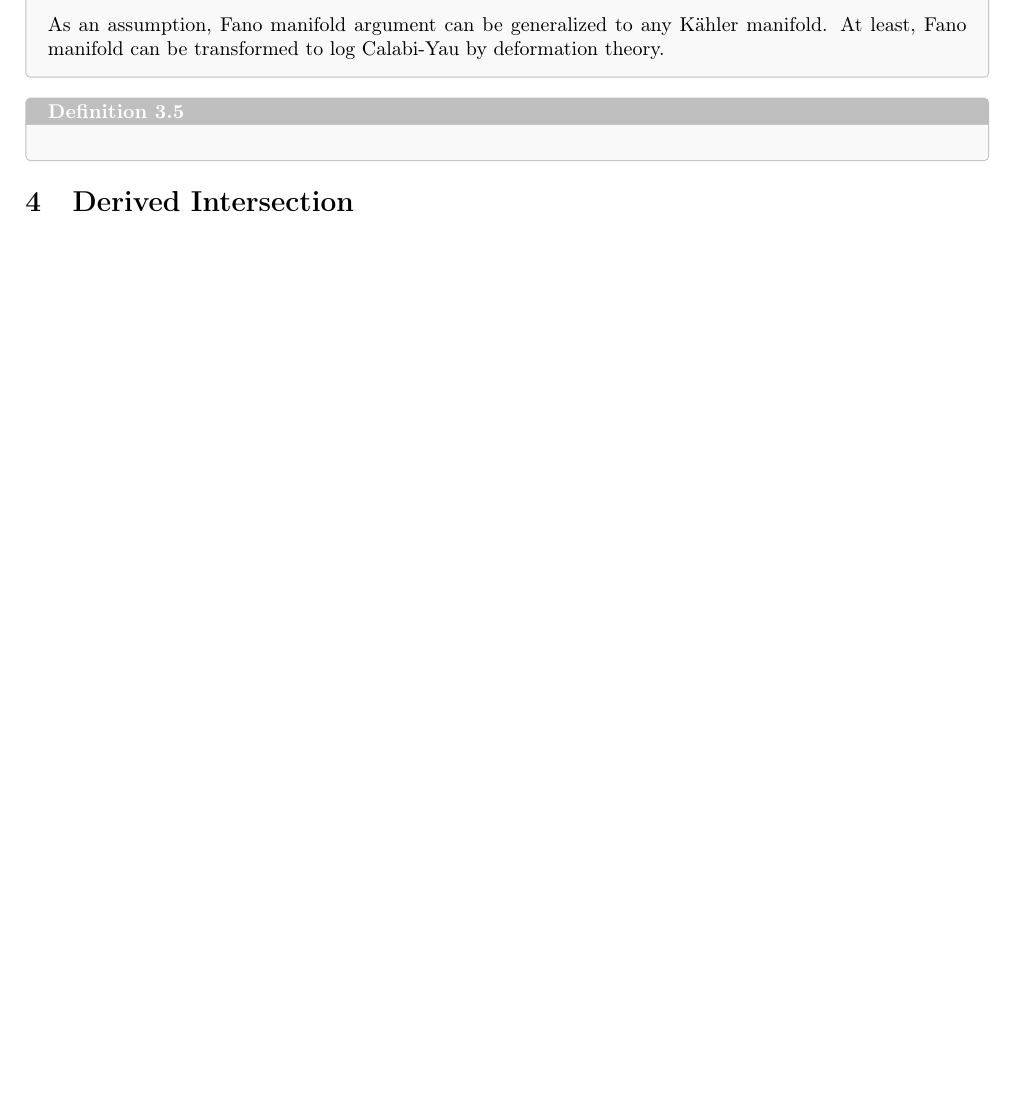
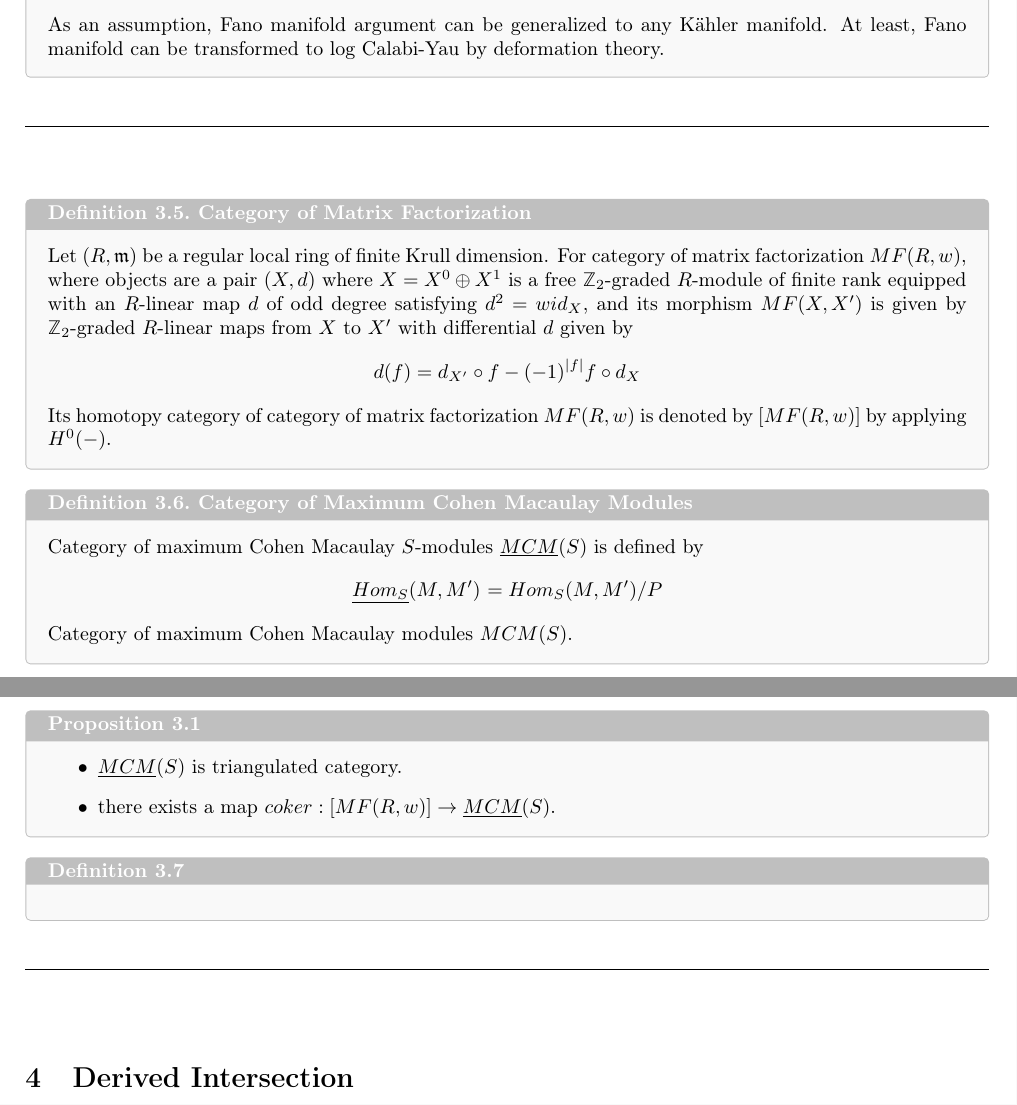
Before and after one commit to kojisunami/kojisunami.github.io, a LaTeX document (src/dgla-stack.tex): part of page 9 of 11 before the commit and two parts of pages 9 and 10 of 11 after it, the two joined at a grey line, cut so that both start at the same text, the shorter picture padded with empty space. Compiled offline with pdfLaTeX.

Commit message:
uploading

```diff
--- a/src/dgla-stack.tex
+++ b/src/dgla-stack.tex
@@ -648,14 +648,43 @@ At least, Fano manifold can be transformed to log Calabi-Yau by deformation theo
 \end{remark}
 
 
+\vspace{0.5cm}
+\noindent\rule{\textwidth}{0.4pt}
+\vspace{0.5cm}
+
+
+\begin{definition}{Category of Matrix Factorization}{}
+Let $(R,\mathfrak{m})$ be a regular local ring of finite Krull dimension.
+For category of matrix factorization $MF(R,w)$, where objects are a pair $(X,d)$
+where $X=X^0 \oplus X^1$ is a free $\mathbb{Z}_2$-graded $R$-module of finite rank
+equipped with an $R$-linear map $d$ of odd degree satisfying $d^2 = w id_X$,
+and its morphism $MF(X,X')$ is given by $\mathbb{Z}_2$-graded $R$-linear maps from $X$ to $X'$ with differential $d$ given by
+\[ d (f) = d_{X'}\circ f - (-1)^{|f|} f\circ d_X \]
+Its homotopy category of category of matrix factorization $MF(R,w)$ is denoted by $[MF(R,w)]$ by applying $H^0(-)$.
+\end{definition}
+
+
+\begin{definition}{Category of Maximum Cohen Macaulay Modules}{}
+Category of maximum Cohen Macaulay $S$-modules $\underline{MCM}(S)$ is defined by
+\[ \underline{Hom_S}(M,M')_{} = Hom_S(M,M')/P \]
+Category of maximum Cohen Macaulay modules $MCM(S)$.
+\end{definition}
+
+
+\begin{proposition} {}{}
+\begin{itemize}
+\item $\underline{MCM}(S)$ is triangulated category.
+\item there exists a map $coker: [MF(R,w)] \to \underline{MCM}(S)$.
+\end{itemize}
+\end{proposition}
 
 
 \begin{definition}{}{}
-
 \end{definition}
 
-
-
+\vspace{0.5cm}
+\noindent\rule{\textwidth}{0.4pt}
+\vspace{0.5cm}
 
 
 
```
Also changed, not shown: cv-koji.tex (+1 -1 lines), src/dgla-stack.bib (+13 -0 lines), cv-koji.pdf, src/dgla-stack.pdf, 1 other file.
